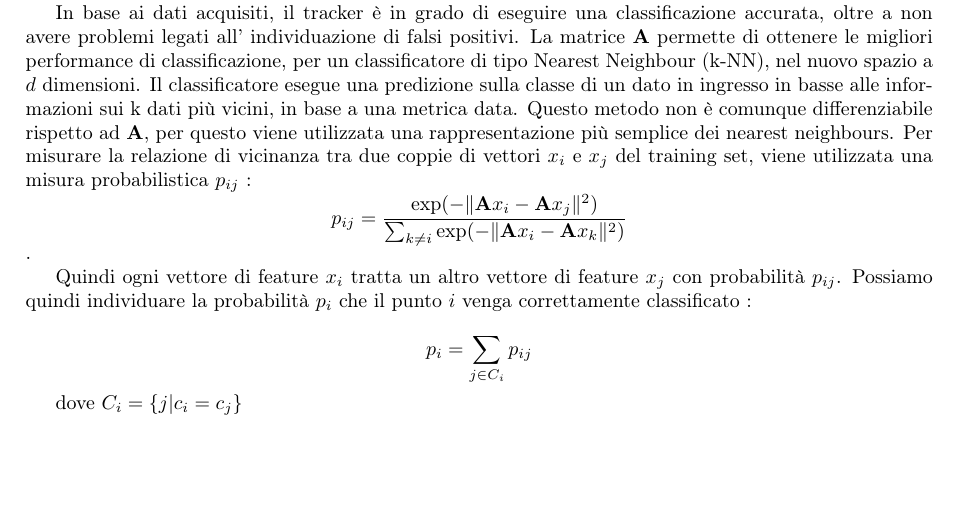
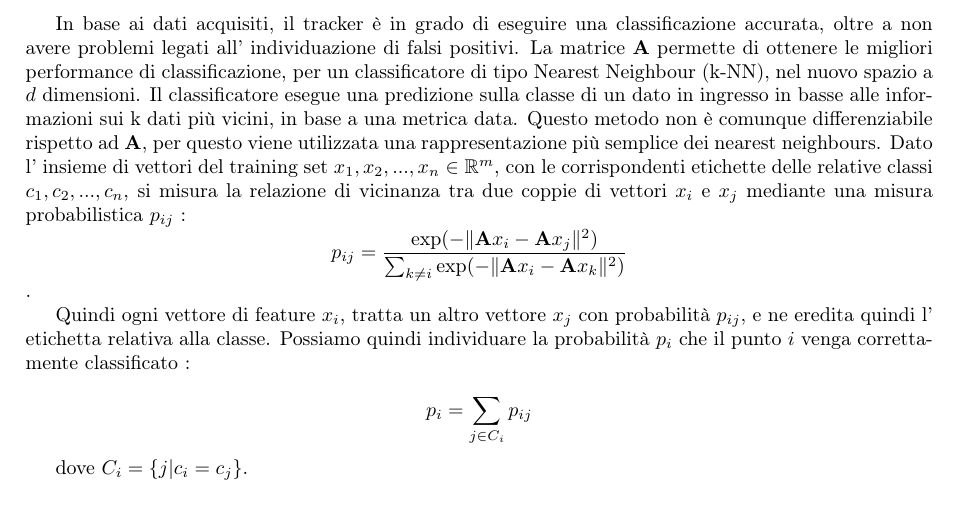
Before and after one commit to JoycelynJoycelyn/metric-differential-tracking, a LaTeX document (relazionelab.tex): part of page 2 of 3, cut so that both start at the same text, the shorter picture padded with empty space. Compiled offline with pdfLaTeX; the source files are stored in an older character set and shown here as Unicode.

Commit message:
update .tex relazione con parte classe più chiara ?

```diff
--- a/relazionelab.tex
+++ b/relazionelab.tex
@@ -58,15 +60,15 @@
 Come precedente introdotto, la fase di learning prevede l' acquisizione di un set di campioni positivi e un set di campioni negativi. A partire dalla regione di interesse (target) i campioni positivi vengono acquisiti in quelle regioni ottenute spostando la regione del target di pochi pixel. I campioni negativi, invece, vengono individuati in quelle regioni che possono creare problemi di falsi positivi.
 
 %%mettere immagine di esempio
-
-In base ai dati acquisiti, il tracker è in grado di eseguire una classificazione accurata, oltre a non avere problemi legati all' individuazione di falsi positivi. La matrice $\mathbf{A}$  permette di ottenere le migliori performance di classificazione, per un classificatore di tipo Nearest Neighbour (k-NN), nel nuovo spazio a $d$ dimensioni. Il classificatore esegue una predizione sulla classe di un dato in ingresso in basse alle informazioni sui k dati più vicini, in base a una metrica data. Questo metodo non è comunque differenziabile rispetto ad $\mathbf{A}$, per questo viene utilizzata una rappresentazione più semplice dei nearest neighbours. Per misurare la relazione di vicinanza tra due coppie di vettori $x_i$ e $x_j$ del training set, viene utilizzata una misura probabilistica $p_{ij}$ :
+\vspace{0.5cm}
+In base ai dati acquisiti, il tracker è in grado di eseguire una classificazione accurata, oltre a non avere problemi legati all' individuazione di falsi positivi. La matrice $\mathbf{A}$  permette di ottenere le migliori performance di classificazione, per un classificatore di tipo Nearest Neighbour (k-NN), nel nuovo spazio a $d$ dimensioni. Il classificatore esegue una predizione sulla classe di un dato in ingresso in basse alle informazioni sui k dati più vicini, in base a una metrica data. Questo metodo non è comunque differenziabile rispetto ad $\mathbf{A}$, per questo viene utilizzata una rappresentazione più semplice dei nearest neighbours. Dato l' insieme di vettori del training set $x_1, x_2, ... , x_n \ \mathcal{2} \ \mathbb{R}^m$, con le corrispondenti etichette  delle relative classi $c_1,c_2, ... , c_n$, si misura la relazione di vicinanza tra due coppie di vettori $x_i$ e $x_j$ mediante una misura probabilistica $p_{ij}$ :
 $$p_{ij} = \frac{\text{exp}(-\| \mathbf{A}x_i - \mathbf{A}x_j  \| ^2)}{ \sum_{k \neq i} \text{exp}(-\| \mathbf{A}x_i - \mathbf{A}x_k  \| ^2)}$$.
 
-Quindi ogni vettore di feature $x_i$ tratta un altro vettore di feature $x_j$ con probabilità $p_{ij}$. Possiamo quindi individuare la probabilità $p_i$ che il punto $i$ venga correttamente classificato :
+Quindi ogni vettore di feature $x_i$,  tratta un altro vettore $x_j$ con probabilità $p_{ij}$, e ne eredita quindi l' etichetta relativa alla classe. Possiamo quindi individuare la probabilità $p_i$ che il punto $i$ venga correttamente classificato :
 
 $$p_i=\sum_{j \mathcal{2} C_i} p_{ij}$$
 
-dove $C_i = \{ j | c_i = c_j \}$
+dove $C_i = \{ j | c_i = c_j \}$.
 
 %%da chiarire ? e concludere
 
```
Also changed, not shown: relazionelab.tex (2 more changed lines).
